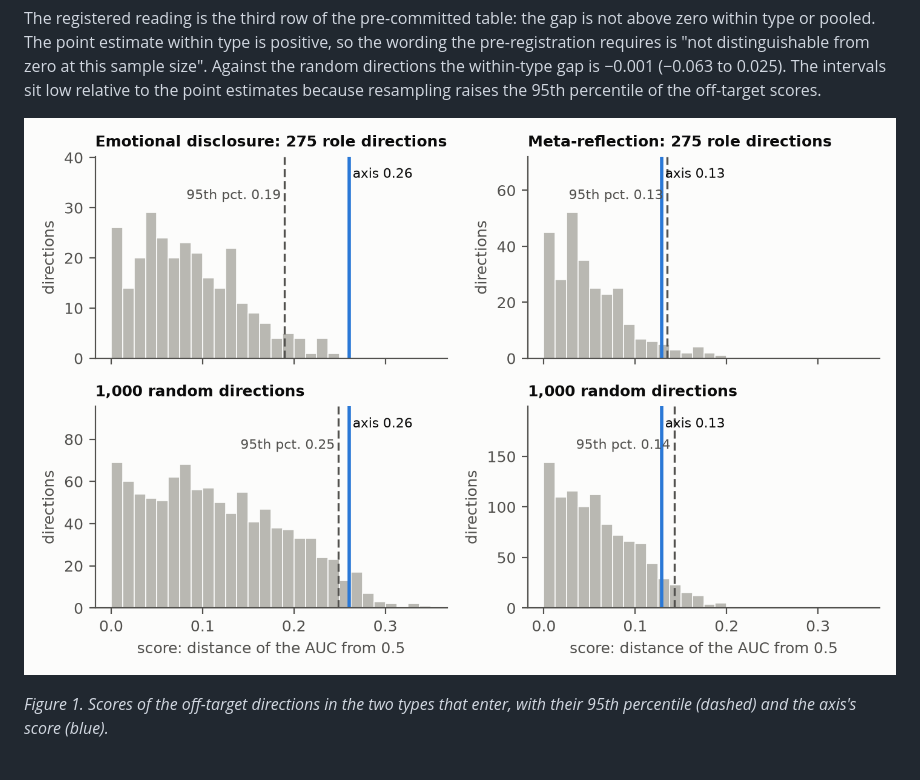
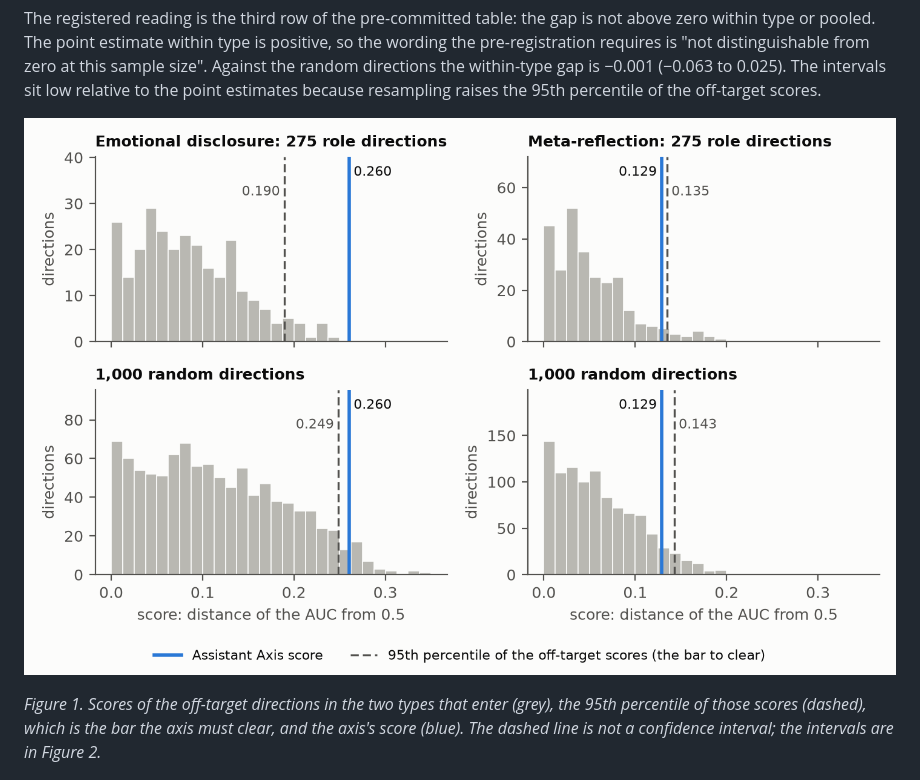
Before and after one commit to samschueth/assistant-axis-validity, a Markdown page: WRITEUP.md, the part around the change. Drawn GitHub-style; pictures changed too: results/main/figures/fig1_off_target_distributions.png.

```diff
--- a/WRITEUP.md
+++ b/WRITEUP.md
@@ -132,8 +132,9 @@ to the point estimates because resampling raises the 95th percentile of the off-
 
 ![The axis's score against the off-target distributions](results/main/figures/fig1_off_target_distributions.png)
 
-*Figure 1. Scores of the off-target directions in the two types that enter, with their 95th
-percentile (dashed) and the axis's score (blue).*
+*Figure 1. Scores of the off-target directions in the two types that enter (grey), the 95th
+percentile of those scores (dashed), which is the bar the axis must clear, and the axis's score
+(blue). The dashed line is not a confidence interval; the intervals are in Figure 2.*
 
 ![Gaps with intervals](results/main/figures/fig2_gaps.png)
 
```
Also changed, not shown: 1 other file.
